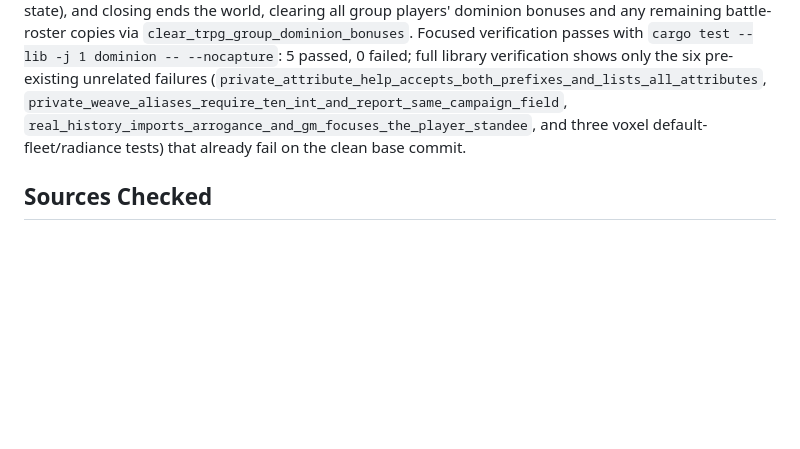
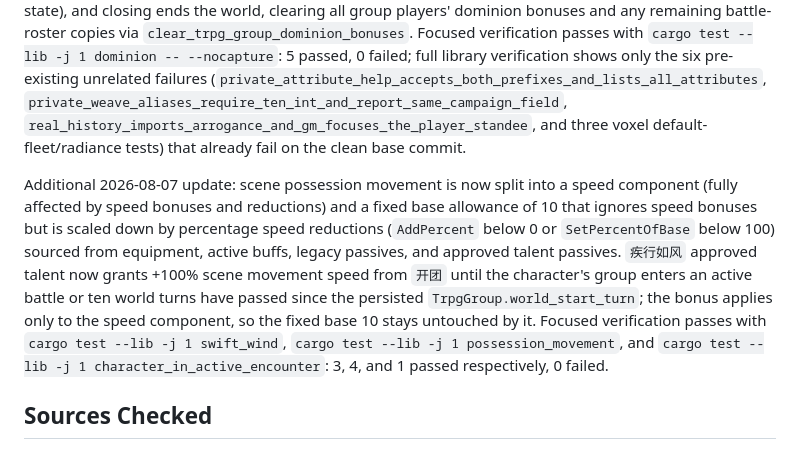
Before and after one commit to moe-moe-pupil/willowblossom, a Markdown page: docs/moonberry_gap_audit.md, the part around the change. Drawn GitHub-style; blank space fills up the shorter version.

Commit message:
记录疾行如风与场景移动拆分实现

```diff
--- a/docs/moonberry_gap_audit.md
+++ b/docs/moonberry_gap_audit.md
@@ -3,6 +3,8 @@
 Date: 2026-06-10
 
 Additional 2026-08-07 update: `役于我手` approved-talent max-HP growth now persists on the durable player character until the story world ends instead of being cleared at each combat boundary. The bonus is stored as a persisted `PlayerCharacter.dominion_max_hp_bonus`, restored into every new battle entry, written back from encounters through the shared manager sync, and displayed in the GM player list and player-facing `.状态` (as effective max HP) without changing the base `max_hp` or its 20% attribute-based cap. TRPG group workspaces now have a `开团`/`结团` toggle backed by a persisted `TrpgGroup.campaign_active` flag: opening starts a fresh world (clearing any leftover persistent talent state), and closing ends the world, clearing all group players' dominion bonuses and any remaining battle-roster copies via `clear_trpg_group_dominion_bonuses`. Focused verification passes with `cargo test --lib -j 1 dominion -- --nocapture`: 5 passed, 0 failed; full library verification shows only the six pre-existing unrelated failures (`private_attribute_help_accepts_both_prefixes_and_lists_all_attributes`, `private_weave_aliases_require_ten_int_and_report_same_campaign_field`, `real_history_imports_arrogance_and_gm_focuses_the_player_standee`, and three voxel default-fleet/radiance tests) that already fail on the clean base commit.
+
+Additional 2026-08-07 update: scene possession movement is now split into a speed component (fully affected by speed bonuses and reductions) and a fixed base allowance of 10 that ignores speed bonuses but is scaled down by percentage speed reductions (`AddPercent` below 0 or `SetPercentOfBase` below 100) sourced from equipment, active buffs, legacy passives, and approved talent passives. `疾行如风` approved talent now grants +100% scene movement speed from `开团` until the character's group enters an active battle or ten world turns have passed since the persisted `TrpgGroup.world_start_turn`; the bonus applies only to the speed component, so the fixed base 10 stays untouched by it. Focused verification passes with `cargo test --lib -j 1 swift_wind`, `cargo test --lib -j 1 possession_movement`, and `cargo test --lib -j 1 character_in_active_encounter`: 3, 4, and 1 passed respectively, 0 failed.
 
 ## Sources Checked
 
```
